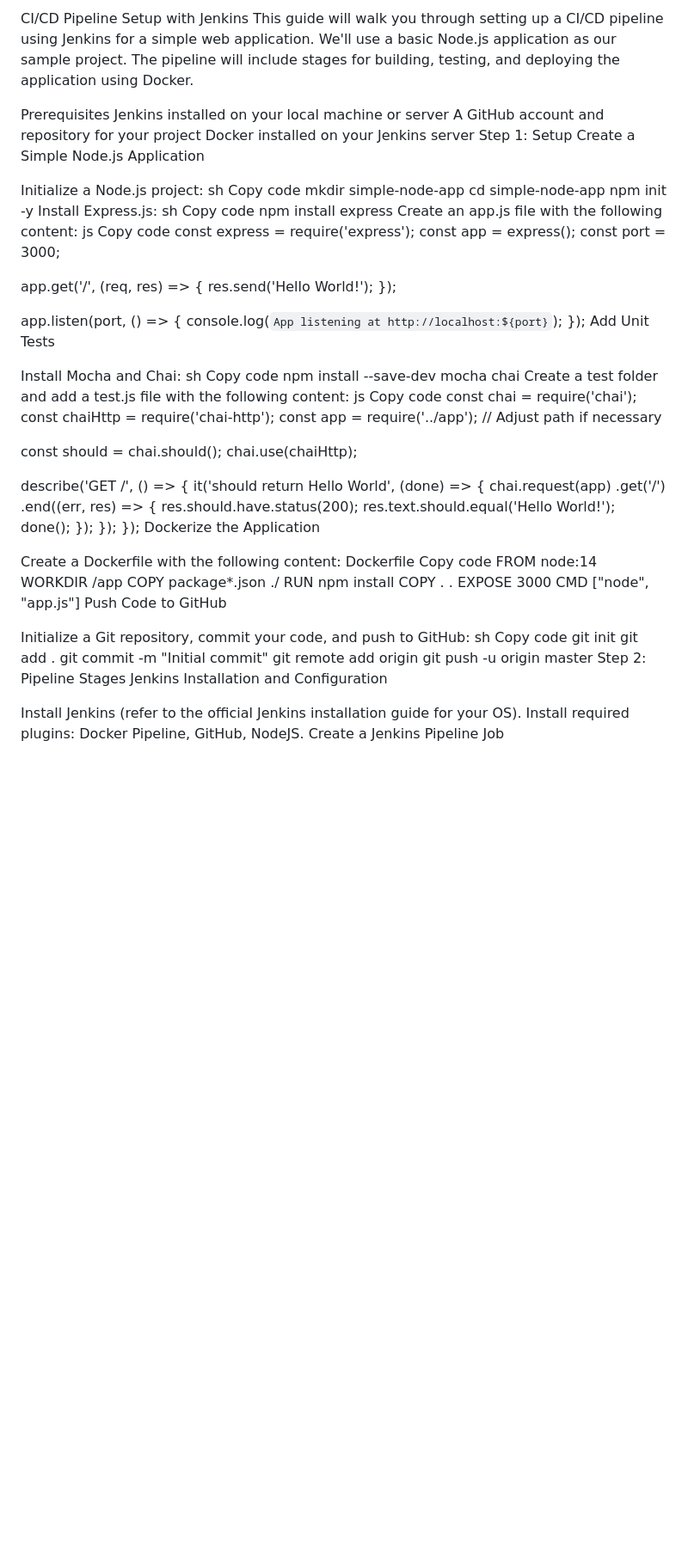
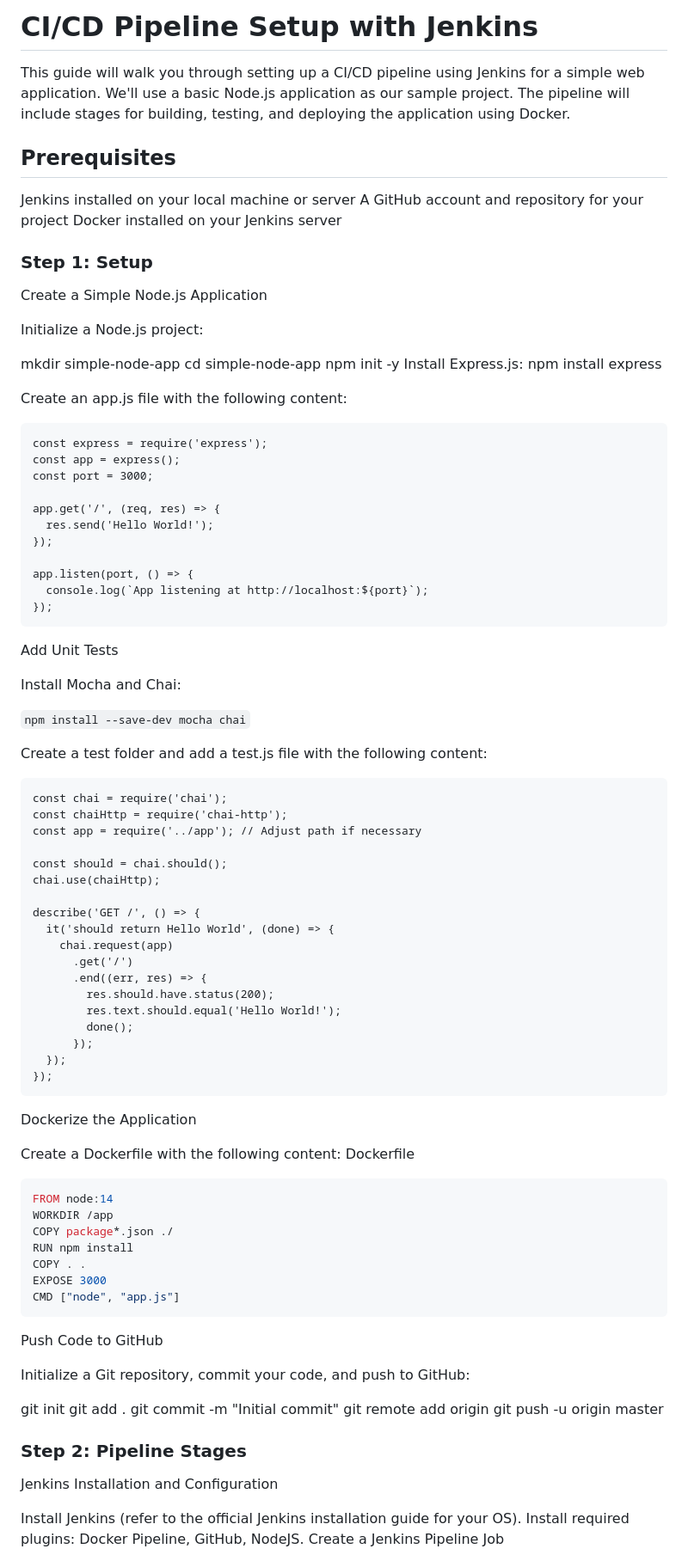
Before and after one commit to charan-happy/devopswithcharan, a Markdown page: Assignments/assignment-1/Implementation-Guide.md, the part around one of its changes. Shown at 86% size. GitHub-like rendering; blank space fills up the shorter version.

````diff
--- a/Assignments/assignment-1/Implementation-Guide.md
+++ b/Assignments/assignment-1/Implementation-Guide.md
@@ -1,26 +1,26 @@
-CI/CD Pipeline Setup with Jenkins
+# CI/CD Pipeline Setup with Jenkins
+
 This guide will walk you through setting up a CI/CD pipeline using Jenkins for a simple web application. We'll use a basic Node.js application as our sample project. The pipeline will include stages for building, testing, and deploying the application using Docker.
 
-Prerequisites
+## Prerequisites
+
 Jenkins installed on your local machine or server
 A GitHub account and repository for your project
 Docker installed on your Jenkins server
-Step 1: Setup
+
+### Step 1: Setup
 Create a Simple Node.js Application
 
 Initialize a Node.js project:
-sh
-Copy code
+
 mkdir simple-node-app
 cd simple-node-app
 npm init -y
 Install Express.js:
-sh
-Copy code
 npm install express
+
 Create an app.js file with the following content:
-js
-Copy code
+```app.js
 const express = require('express');
 const app = express();
 const port = 3000;
@@ -32,15 +32,15 @@ app.get('/', (req, res) => {
 app.listen(port, () => {
   console.log(`App listening at http://localhost:${port}`);
 });
+```
 Add Unit Tests
 
 Install Mocha and Chai:
-sh
-Copy code
-npm install --save-dev mocha chai
+
+`npm install --save-dev mocha chai`
+
 Create a test folder and add a test.js file with the following content:
-js
-Copy code
+```test.js
 const chai = require('chai');
 const chaiHttp = require('chai-http');
 const app = require('../app'); // Adjust path if necessary
@@ -59,11 +59,12 @@ describe('GET /', () => {
       });
   });
 });
+```
 Dockerize the Application
 
 Create a Dockerfile with the following content:
 Dockerfile
-Copy code
+```Dockerfile
 FROM node:14
 WORKDIR /app
 COPY package*.json ./
@@ -71,17 +72,19 @@ RUN npm install
 COPY . .
 EXPOSE 3000
 CMD ["node", "app.js"]
+```
 Push Code to GitHub
 
 Initialize a Git repository, commit your code, and push to GitHub:
-sh
-Copy code
+
 git init
 git add .
 git commit -m "Initial commit"
 git remote add origin <your-repo-url>
 git push -u origin master
-Step 2: Pipeline Stages
+
+### Step 2: Pipeline Stages
+
 Jenkins Installation and Configuration
 
 Install Jenkins (refer to the official Jenkins installation guide for your OS).
````
Also changed, not shown: other parts of Assignments/assignment-1/Implementation-Guide.md (+5 -3 lines).
